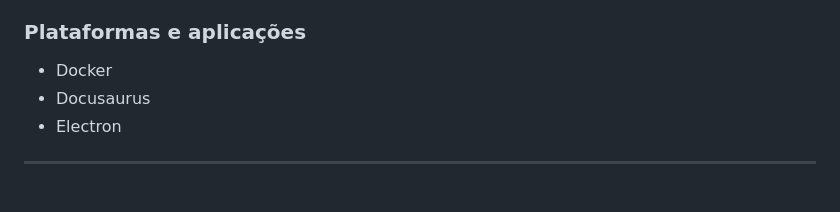
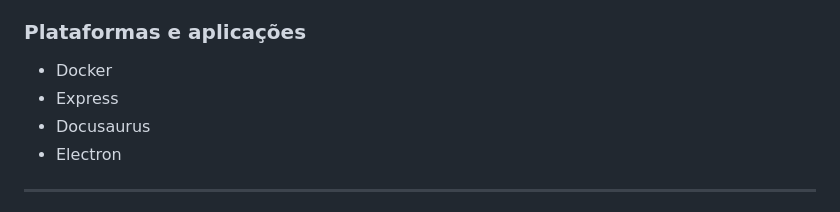
Before and after one commit to davi-furtado/davi-furtado, a Markdown page: README.md, the part around the change. Drawn GitHub-style.

Commit message:
Adiciona Express

```diff
--- a/README.md
+++ b/README.md
@@ -95,6 +95,7 @@ Estas são algumas tecnologias que pretendo estudar nos próximos anos:
 ### Plataformas e aplicações
 
 - Docker
+- Express
 - Docusaurus
 - Electron
 
```
Also changed, not shown: en.md (+1 -0 lines).
